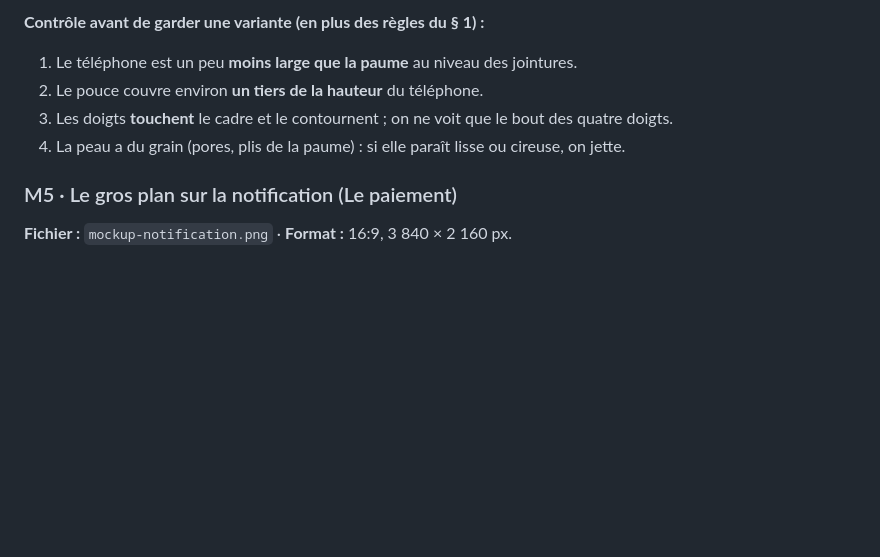
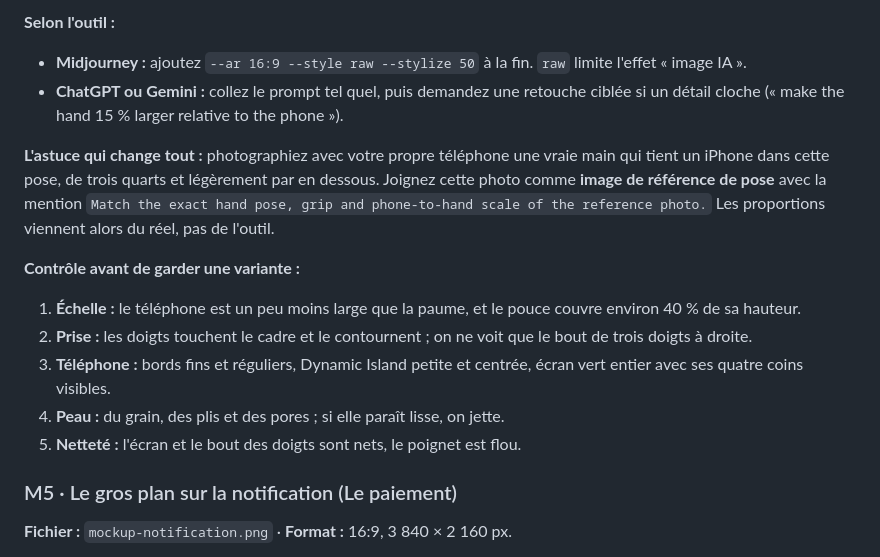
Before and after one commit to spyder20052/mepaye, a Markdown page: prompts-mockups.md, the part around one of its changes. Drawn GitHub-style; blank space fills up the shorter version.

````diff
--- a/prompts-mockups.md
+++ b/prompts-mockups.md
@@ -85,10 +101,17 @@ oversized phone, giant phone, tiny hand, small hand, child hand, wide-angle lens
 ```
 
-**Contrôle avant de garder une variante (en plus des règles du § 1) :**
-1. Le téléphone est un peu **moins large que la paume** au niveau des jointures.
-2. Le pouce couvre environ **un tiers de la hauteur** du téléphone.
-3. Les doigts **touchent** le cadre et le contournent ; on ne voit que le bout des quatre doigts.
-4. La peau a du grain (pores, plis de la paume) : si elle paraît lisse ou cireuse, on jette.
+**Selon l'outil :**
+- **Midjourney :** ajoutez `--ar 16:9 --style raw --stylize 50` à la fin. `raw` limite l'effet « image IA ».
+- **ChatGPT ou Gemini :** collez le prompt tel quel, puis demandez une retouche ciblée si un détail cloche (« make the hand 15 % larger relative to the phone »).
+
+**L'astuce qui change tout :** photographiez avec votre propre téléphone une vraie main qui tient un iPhone dans cette pose, de trois quarts et légèrement par en dessous. Joignez cette photo comme **image de référence de pose** avec la mention `Match the exact hand pose, grip and phone-to-hand scale of the reference photo.` Les proportions viennent alors du réel, pas de l'outil.
+
+**Contrôle avant de garder une variante :**
+1. **Échelle :** le téléphone est un peu moins large que la paume, et le pouce couvre environ 40 % de sa hauteur.
+2. **Prise :** les doigts touchent le cadre et le contournent ; on ne voit que le bout de trois doigts à droite.
+3. **Téléphone :** bords fins et réguliers, Dynamic Island petite et centrée, écran vert entier avec ses quatre coins visibles.
+4. **Peau :** du grain, des plis et des pores ; si elle paraît lisse, on jette.
+5. **Netteté :** l'écran et le bout des doigts sont nets, le poignet est flou.
 
 ### M5 · Le gros plan sur la notification (Le paiement)
 **Fichier :** `mockup-notification.png` · **Format :** 16:9, 3 840 × 2 160 px.
````
Also changed, not shown: other parts of prompts-mockups.md (+26 -10 lines).
